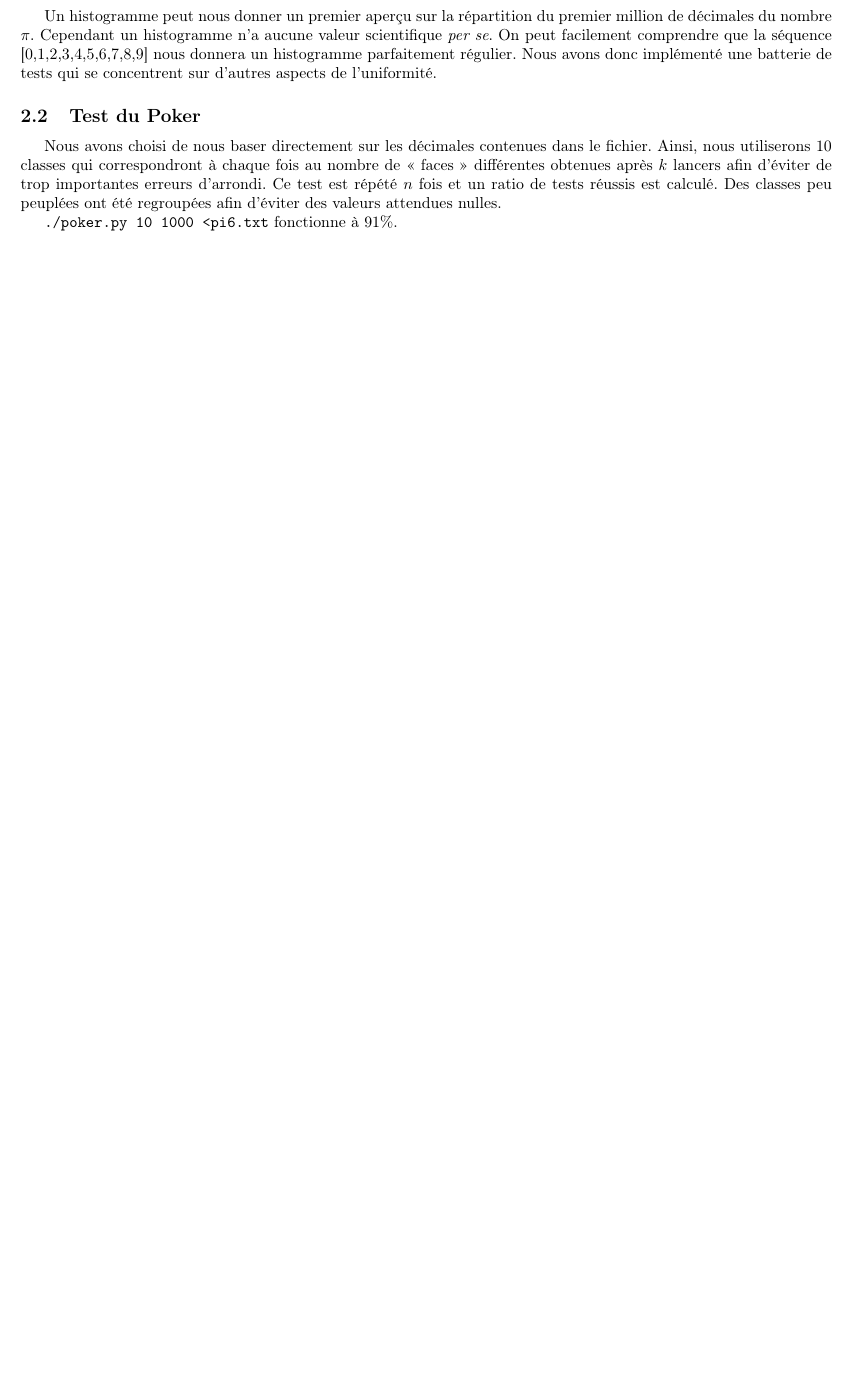
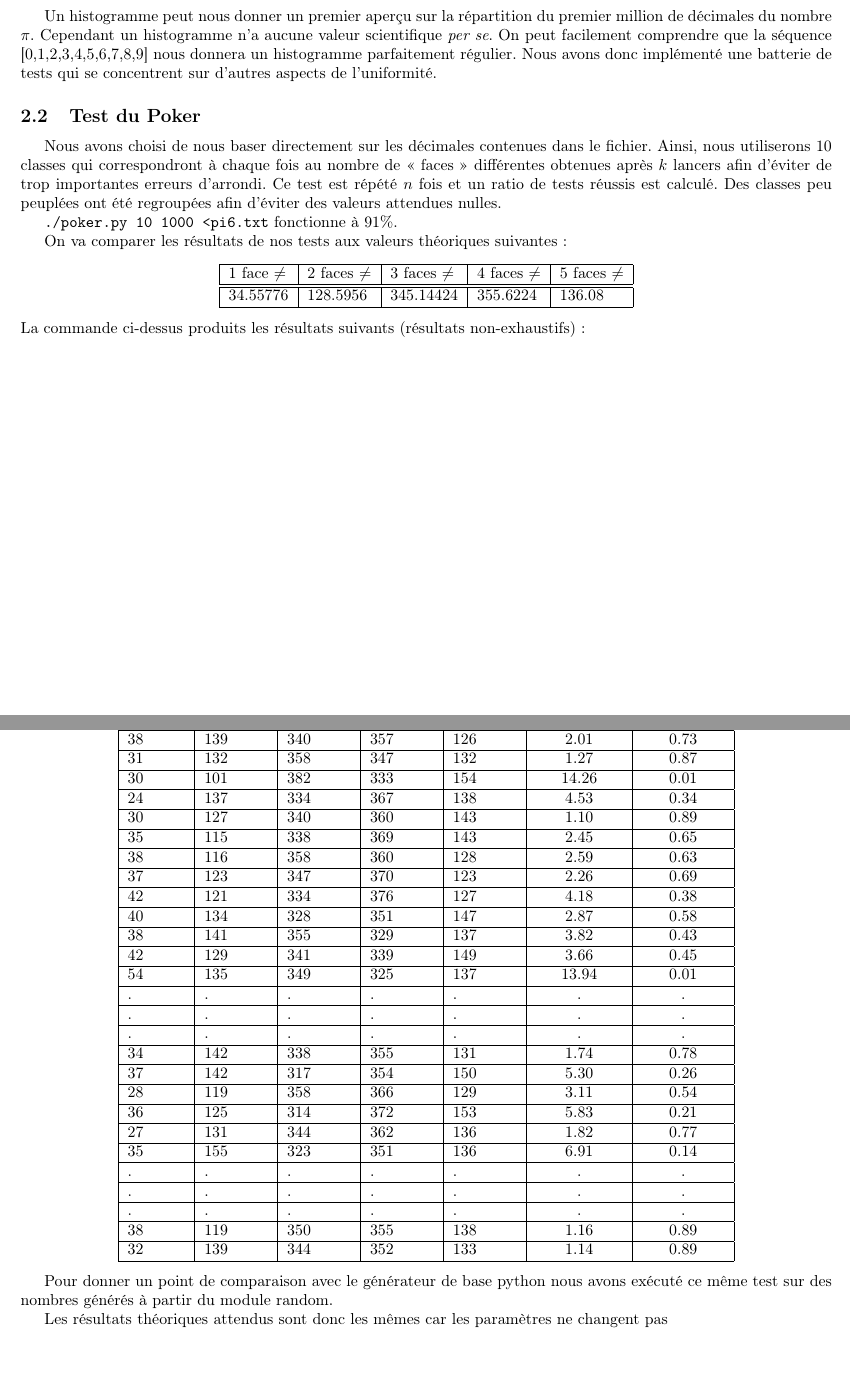
Before and after one commit to ghuysmans/pigen, a LaTeX document (rapport/rapport.tex): part of page 1 of 2 before the commit and two parts of pages 1 and 2 of 4 after it, the two joined at a grey line, cut so that both start at the same text, the shorter picture padded with empty space. Compiled offline with pdfLaTeX.

Commit message:
Test result for poker

```diff
--- a/rapport/rapport.tex
+++ b/rapport/rapport.tex
@@ -50,3 +50,56 @@ Des classes peu peuplées ont été regroupées afin d'éviter
 des valeurs attendues nulles.
 
 \texttt{./poker.py 10 1000 <pi6.txt} fonctionne à 91\%.
+
+On va comparer les résultats de nos tests aux valeurs théoriques suivantes :
+\begin{center}
+\begin{tabular}{|l|l|l|l|l|}
+\hline
+1 face $\neq$ & 2 faces $\neq$  & 3 faces $\neq$ & 4 faces $\neq$ & 5 faces $\neq$\\
+\hline \hline
+34.55776 & 128.5956 & 345.14424 & 355.6224 & 136.08\\ \hline
+\end{tabular}
+\end{center}
+La commande ci-dessus produits les résultats suivants (résultats non-exhaustifs) :
+\begin{center}
+\begin{tabular}{|l|l|l|l|l|c|c|}
+\hline
+1 face $\neq$ & 2 faces $\neq$  & 3 faces $\neq$ & 4 faces $\neq$ & 5 faces $\neq$ & Résultats $\chi^2$ & Probabilités \\
+\hline \hline
+36 & 137 & 345 & 343 & 139 &  1.12 &  0.89\\ \hline
+38 & 151 & 334 & 353 & 124 &  5.70 &  0.22\\ \hline
+38 & 125 & 358 & 373 & 106 &  8.42 &  0.08\\ \hline
+38 & 139 & 340 & 357 & 126 &  2.01 &  0.73\\ \hline
+31 & 132 & 358 & 347 & 132 &  1.27 &  0.87\\ \hline
+30 & 101 & 382 & 333 & 154 & 14.26 &  0.01\\ \hline
+24 & 137 & 334 & 367 & 138 &  4.53 &  0.34\\ \hline
+30 & 127 & 340 & 360 & 143 &  1.10 &  0.89\\ \hline
+35 & 115 & 338 & 369 & 143 &  2.45 &  0.65\\ \hline
+38 & 116 & 358 & 360 & 128 &  2.59 &  0.63\\ \hline
+37 & 123 & 347 & 370 & 123 &  2.26 &  0.69\\ \hline
+42 & 121 & 334 & 376 & 127 &  4.18 &  0.38\\ \hline
+40 & 134 & 328 & 351 & 147 &  2.87 &  0.58\\ \hline
+38 & 141 & 355 & 329 & 137 &  3.82 &  0.43\\ \hline
+42 & 129 & 341 & 339 & 149 &  3.66 &  0.45\\ \hline
+54 & 135 & 349 & 325 & 137 & 13.94 &  0.01\\ \hline
+ . & . & . & . & . & . & . \\ \hline
+ . & . & . & . & . & . & . \\ \hline
+ . & . & . & . & . & . & . \\ \hline
+34 & 142 & 338 & 355 & 131 &  1.74 &  0.78\\ \hline
+37 & 142 & 317 & 354 & 150 &  5.30 &  0.26\\ \hline
+28 & 119 & 358 & 366 & 129 &  3.11 &  0.54\\ \hline
+36 & 125 & 314 & 372 & 153 &  5.83 &  0.21\\ \hline
+27 & 131 & 344 & 362 & 136 &  1.82 &  0.77\\ \hline
+35 & 155 & 323 & 351 & 136 &  6.91 &  0.14\\ \hline
+ . & . & . & . & . & . & . \\ \hline
+ . & . & . & . & . & . & . \\ \hline
+ . & . & . & . & . & . & . \\ \hline
+38 & 119 & 350 & 355 & 138 &  1.16 &  0.89\\ \hline
+32 & 139 & 344 & 352 & 133 &  1.14 &  0.89\\ \hline
+\end{tabular}
+\end{center}
+
+Pour donner un point de comparaison avec le générateur de base python nous avons exécuté ce même test sur des nombres générés à partir du module random.
+
+Les résultats théoriques attendus sont donc les mêmes car les paramètres ne changent pas
+\begin{center}
```
Also changed, not shown: rapport/rapport.tex (55 more changed lines).
